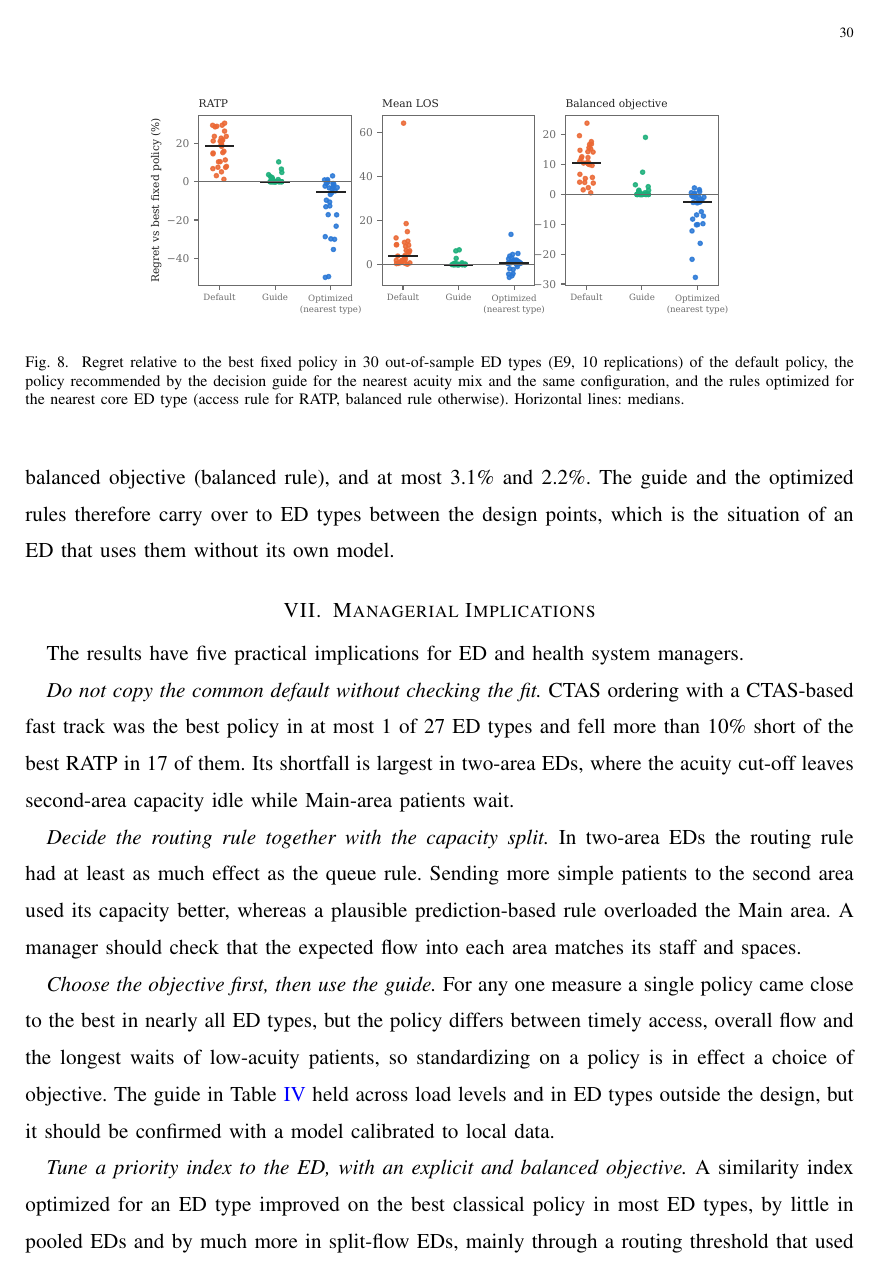
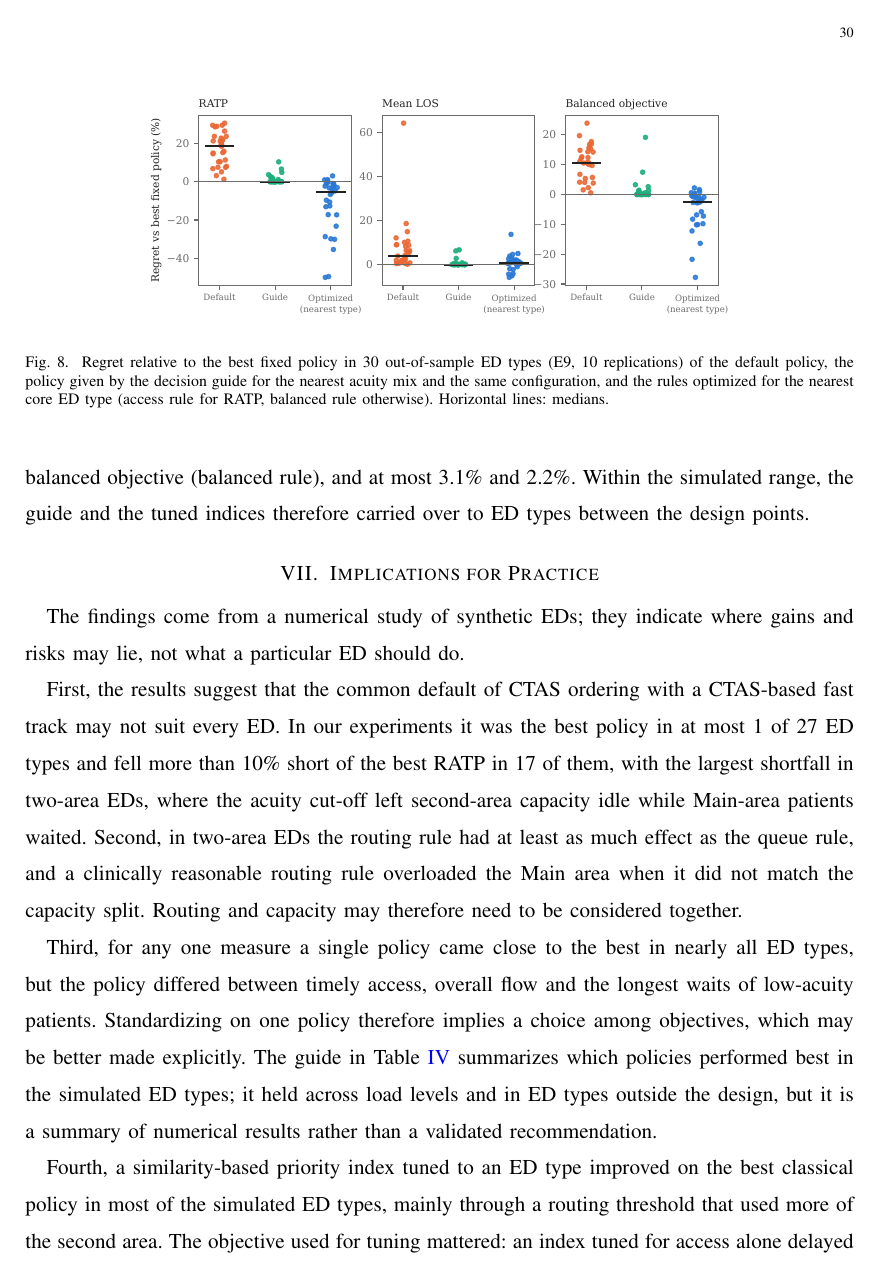
Before and after one commit to FarhoodRisman/context-dependent-ed-streaming, a LaTeX paper (paper/main_review.tex, which reads paper/sections/discussion.tex, paper/sections/introduction.tex, paper/sections/results.tex): page 30 of 38. Compiled offline with pdfLaTeX; a missing font is replaced by an installed copy or a similar font; a LaTeX package or settings file that is missing is left out.

Commit message:
Tone: hedge managerial claims, frame results as numerical evidence, state need for prospective and external validation
Co-Authored-By: Claude Opus 5.5 <noreply@anthropic.com>
Claude-Session: https://claude.ai/code/session_01THZsJrSCFae6nTbciUF8HF

```diff
--- a/paper/sections/discussion.tex
+++ b/paper/sections/discussion.tex
@@ -1,12 +1,11 @@
-\section{Managerial Implications}
+\section{Implications for Practice}
 \label{sec:implications}
 
-The results have five practical implications for ED and health system managers.
+The findings come from a numerical study of synthetic EDs; they indicate where gains and risks may lie, not what a particular ED should do.
 
-\emph{Do not copy the common default without checking the fit.} CTAS ordering with a CTAS-based fast track was the best policy in at most \DefaultIsBestRatp{} of \NEdTypes{} ED types and fell more than 10\% short of the best RATP in \DefaultRatpNGtTen{} of them. Its shortfall is largest in two-area EDs, where the acuity cut-off leaves second-area capacity idle while Main-area patients wait.
+First, the results suggest that the common default of CTAS ordering with a CTAS-based fast track may not suit every ED. In our experiments it was the best policy in at most \DefaultIsBestRatp{} of \NEdTypes{} ED types and fell more than 10\% short of the best RATP in \DefaultRatpNGtTen{} of them, with the largest shortfall in two-area EDs, where the acuity cut-off left second-area capacity idle while Main-area patients waited. Second, in two-area EDs the routing rule had at least as much effect as the queue rule, and a clinically reasonable routing rule overloaded the Main area when it did not match the capacity split. Routing and capacity may therefore need to be considered together.
 
-\emph{Decide the routing rule together with the capacity split.} In two-area EDs the routing rule had at least as much effect as the queue rule. Sending more simple patients to the second area used its capacity better, whereas a plausible prediction-based rule overloaded the Main area. A manager should check that the expected flow into each area matches its staff and spaces.
+Third, for any one measure a single policy came close to the best in nearly all ED types, but the policy differed between timely access, overall flow and the longest waits of low-acuity patients. Standardizing on one policy therefore implies a choice among objectives, which may be better made explicitly. The guide in Table~\ref{tab:guide} summarizes which policies performed best in the simulated ED types; it held across load levels and in ED types outside the design, but it is a summary of numerical results rather than a validated recommendation.
 
-\emph{Choose the objective first, then use the guide.} For any one measure a single policy came close to the best in nearly all ED types, but the policy differs between timely access, overall flow and the longest waits of low-acuity patients, so standardizing on a policy is in effect a choice of objective. The guide in Table~\ref{tab:guide} held across load levels and in ED types outside the design, but it should be confirmed with a model calibrated to local data.
+Fourth, a similarity-based priority index tuned to an ED type improved on the best classical policy in most of the simulated ED types, mainly through a routing threshold that used more of the second area. The objective used for tuning mattered: an index tuned for access alone delayed reassessments and lengthened stays, whereas a balanced objective avoided this. Finally, because the index needs only triage data, a weighted sum and a sort, it could in principle express any of the classical policies or a tuned one within an ED information system, provided its weights are checked against the intended policy at the level of decisions; SIM produced almost the same average outcomes as CTAS-SPT while choosing a different patient at about half of all decisions.
 
-\emph{Tune a priority index to the ED, with an explicit and balanced objective.} A similarity index optimized for an ED type improved on the best classical policy in most ED types, by little in pooled EDs and by much more in split-flow EDs, mainly through a routing threshold that used more of the second area. Under congestion the optimized rules relaxed strict acuity order in favour of short patients. Access alone should not be the objective: the rule optimized for access delayed reassessments and lengthened stays. Most tuned indices transferred to similar EDs with a small loss, except where capacity is tight.
--- a/paper/sections/introduction.tex
+++ b/paper/sections/introduction.tex
@@ -9,7 +9,7 @@ Patient streaming belongs to this second group. In a streamed ED, patients are s
 
 Local conditions vary widely. Across the 16 highest-volume EDs in Alberta, the share of patients triaged to level~2 of the Canadian Triage and Acuity Scale (CTAS) ranged from about 3\% to 33\%, and the share at level~4 from about 17\% to 49\% \cite{Holroyd2016_EDCaseMix}. EDs also differ in load, in how long admitted patients wait for an inpatient bed and in physical layout. Streaming policies, however, are often adopted because they worked in another ED or because they are recommended in reviews, and regional health authorities may standardize them across sites. Analytical and simulation studies show that the value of streaming depends on the setting \cite{Saghafian2012_Streaming_as_a_Mechanism,Hu2009,laker2014flex_track}, as contingency research in operations management would predict \cite{Sousa2008_ContingencyOM}. What has not been examined systematically is how the most suitable streaming policy changes across types of ED, and how much an ED gives up when it applies a policy that was designed for a different setting.
 
-Two further developments add to the importance of this question. The first is the use of predictions. Machine learning models can estimate at triage whether a patient is likely to be admitted \cite{SUN2011_disposition,Hong2018_disposition}, and such predictions have been proposed as a basis for streaming and bed planning \cite{Peck_2014_value_of_predictive_analytics,feizi2023vertical}. Their accuracy differs between sites, and it is not known how accurate predictions must be for a prediction-based policy to perform better than one based on triage alone. The second is the implementation of prioritization and streaming rules in decision-support software. A simple and transparent way to do so is a priority index, which ranks patients by a weighted combination of coded triage attributes, for example by their similarity to a target profile \cite{OFFODILE1990,GT-in-ED_HCMS2016}. Such an index uses only information available at triage and can be adopted by existing ED information systems. The intended policy, however, is usually stated in words, such as ``acuity first, then patients who can be treated quickly'', and the weights are chosen by judgement to express it. Whether a given set of weights actually reproduces the intended policy is rarely verified, and the weights are seldom chosen with the characteristics of a particular ED in mind.
+Two further developments add to the importance of this question. The first is the use of predictions. Machine learning models can estimate at triage whether a patient is likely to be admitted \cite{SUN2011_disposition,Hong2018_disposition}, and such predictions have been proposed as a basis for streaming and bed planning \cite{Peck_2014_value_of_predictive_analytics,feizi2023vertical}. Their accuracy differs between sites, and it is not known how accurate predictions must be for a prediction-based policy to perform better than one based on triage alone. The second is the implementation of prioritization and streaming rules in decision-support software. A simple and transparent way to do so is a priority index, which ranks patients by a weighted combination of coded triage attributes, for example by their similarity to a target profile \cite{OFFODILE1990,GT-in-ED_HCMS2016}. Such an index uses only information available at triage and could, in principle, be configured in existing ED information systems. The intended policy, however, is usually stated in words, such as ``acuity first, then patients who can be treated quickly'', and the weights are chosen by judgement to express it. Whether a given set of weights actually reproduces the intended policy is rarely verified, and the weights are seldom chosen with the characteristics of a particular ED in mind.
 
 Motivated by these observations, this study addresses three research questions:
 \begin{itemize}
@@ -20,3 +20,4 @@ Motivated by these observations, this study addresses three research questions:
 
 To answer these questions we develop a discrete-event simulation of \NEdTypes{} synthetic ED types, obtained by crossing three acuity mixes, three load levels and three configurations (pooled, fast track and split flow), and evaluate \NQueueRules{} queue rules in combination with three routing rules. Case-mix and admission parameters are taken from published Canadian data \cite{Holroyd2016_EDCaseMix}, and patient pathways from a process-mining study of ED patient journeys \cite{Rismanchian2023_PatientJourney}. Prediction errors are generated from confusion matrices whose error is controlled by a single parameter, so that prediction quality can be varied up to perfect information. The weights and targets of a similarity-based priority index are tuned by a cross-entropy search, and the conclusions are tested under misspecified inputs and on \NOosTypes{} further ED types.
 
+The study makes three contributions to the literature on ED operations. First, it compares streaming policies across a designed set of ED types and quantifies the regret of applying one policy to all of them, including the common practice of triage-level ordering with a triage-based fast track, and summarizes the numerical results in a decision guide. Second, it shows how the value of prediction-based streaming depends on prediction accuracy and on the type of ED. Third, it shows that one similarity-based priority index can serve as a common way to implement streaming policies: it establishes conditions under which the index reproduces each classical policy, shows that weights set by judgement can match a policy's average outcomes while choosing different patients at many decisions, and shows that, in the simulated EDs, tuning the index to the ED improved on the best classical policy.
@@ -24,2 +24,2 @@ The study makes three contributions to the literature on ED operations. First, i
 
-The remainder of the paper is organized as follows. Section~\ref{sec:lit} reviews related work. Section~\ref{sec:framework} describes the simulation model, the policies and the fidelity conditions, and Section~\ref{sec:optimization} the tuning of the similarity index. Section~\ref{sec:design} sets out the experimental design. Section~\ref{sec:results} reports the results, Section~\ref{sec:implications} discusses managerial implications, Section~\ref{sec:limitations} discusses limitations, and Section~\ref{sec:conclusion} concludes. The online appendix gives the coding, proofs, model inputs, algorithms and detailed results.
+The remainder of the paper is organized as follows. Section~\ref{sec:lit} reviews related work. Section~\ref{sec:framework} describes the simulation model, the policies and the fidelity conditions, and Section~\ref{sec:optimization} the tuning of the similarity index. Section~\ref{sec:design} sets out the experimental design. Section~\ref{sec:results} reports the results, Section~\ref{sec:implications} discusses implications for practice, Section~\ref{sec:limitations} discusses limitations, and Section~\ref{sec:conclusion} concludes. The online appendix gives the coding, proofs, model inputs, algorithms and detailed results.
--- a/paper/sections/results.tex
+++ b/paper/sections/results.tex
@@ -63,11 +63,11 @@ In the community ED at high load, a single policy (SIM or SIM/S) is best on both
 
 \subsection{A Decision Guide}
 
-Table~\ref{tab:guide} condenses the results into a guide for ED managers. For each acuity mix and configuration it gives the policy with the smallest mean regret over the three load levels, separately for access (RATP), flow (mean LOS) and their average, with the largest regret over the load levels. Within an acuity mix and configuration, a single policy is within \GuideMaxRegretRatp\% of the best RATP and within \GuideMaxRegretLos\% of the best mean LOS at every load level, so the load level matters less for the choice than the acuity mix and the configuration. A classification tree fitted to the best queue rule by ED type confirms this ordering: it splits first on acuity mix and then on configuration, and with \TreeRatpLeaves{} leaves it reproduces the best queue rule for RATP in \TreeRatpAcc\% of the ED types.
+Table~\ref{tab:guide} condenses the numerical results into a guide. For each acuity mix and configuration it gives the policy with the smallest mean regret over the three load levels, separately for access (RATP), flow (mean LOS) and their average, with the largest regret over the load levels. Within an acuity mix and configuration, a single policy is within \GuideMaxRegretRatp\% of the best RATP and within \GuideMaxRegretLos\% of the best mean LOS at every load level, so the load level matters less for the choice than the acuity mix and the configuration. A classification tree fitted to the best queue rule by ED type confirms this ordering: it splits first on acuity mix and then on configuration, and with \TreeRatpLeaves{} leaves it reproduces the best queue rule for RATP in \TreeRatpAcc\% of the ED types.
 
 \begin{table*}[!htbp]
 \centering
-\caption{Decision guide: recommended policy by acuity mix and configuration (smallest mean regret over the three load levels) and the largest regret over the load levels. ``Balanced'' uses the average of the RATP and mean-LOS regrets.}
+\caption{Decision guide: policy with the smallest mean regret over the three load levels by acuity mix and configuration in the simulated ED types and the largest regret over the load levels. ``Balanced'' uses the average of the RATP and mean-LOS regrets.}
 \label{tab:guide}
 \footnotesize
 \begin{adjustbox}{max width=\linewidth}\input{tables/tab_decision_guide}\end{adjustbox}
--- a/paper/sections/results_opt.tex
+++ b/paper/sections/results_opt.tex
@@ -47,8 +47,8 @@ Under misspecified inputs (E8, Table~\aref{tab:rob} in Appendix~\aref{app:res:ro
 \begin{figure}[!htbp]
 \centering
 \includegraphics[width=\figcw]{figures/fig_oos.pdf}
-\caption{Regret relative to the best fixed policy in \NOosTypes{} out-of-sample ED types (E9, \NOosReps{} replications) of the default policy, the policy recommended by the decision guide for the nearest acuity mix and the same configuration, and the rules optimized for the nearest core ED type (access rule for RATP, balanced rule otherwise). Horizontal lines: medians.}
+\caption{Regret relative to the best fixed policy in \NOosTypes{} out-of-sample ED types (E9, \NOosReps{} replications) of the default policy, the policy given by the decision guide for the nearest acuity mix and the same configuration, and the rules optimized for the nearest core ED type (access rule for RATP, balanced rule otherwise). Horizontal lines: medians.}
 \label{fig:oos}
 \end{figure}
 
-In the \NOosTypes{} out-of-sample ED types of E9 (\OosVisitsMin--\OosVisitsMax{} visits per day), the decision guide, applied with the nearest acuity mix and the ED's configuration, had a mean regret of \OosGuideRatpMean\% for RATP and \OosGuideLosMean\% for mean LOS, against \OosDefaultRatpMean\% and \OosDefaultLosMean\% for the default policy (Fig.~\ref{fig:oos}). The regret of the guide exceeded 10\% for RATP in \OosGuideRatpNGtTen{} of the \NOosTypes{} ED types, that of the default in \OosDefaultRatpNGtTen. The rules optimized for the nearest core ED type did better than any fixed policy on average: their mean regret relative to the best fixed policy was \OosOptRatpMean\% for RATP (access rule) and \OosOptBalMean\% for the balanced objective (balanced rule), and at most \OosOptRatpMax\% and \OosOptBalMax\%. The guide and the optimized rules therefore carry over to ED types between the design points, which is the situation of an ED that uses them without its own model.
+In the \NOosTypes{} out-of-sample ED types of E9 (\OosVisitsMin--\OosVisitsMax{} visits per day), the decision guide, applied with the nearest acuity mix and the ED's configuration, had a mean regret of \OosGuideRatpMean\% for RATP and \OosGuideLosMean\% for mean LOS, against \OosDefaultRatpMean\% and \OosDefaultLosMean\% for the default policy (Fig.~\ref{fig:oos}). The regret of the guide exceeded 10\% for RATP in \OosGuideRatpNGtTen{} of the \NOosTypes{} ED types, that of the default in \OosDefaultRatpNGtTen. The rules optimized for the nearest core ED type did better than any fixed policy on average: their mean regret relative to the best fixed policy was \OosOptRatpMean\% for RATP (access rule) and \OosOptBalMean\% for the balanced objective (balanced rule), and at most \OosOptRatpMax\% and \OosOptBalMax\%. Within the simulated range, the guide and the tuned indices therefore carried over to ED types between the design points.
```
Also changed, not shown: notes/DECISIONS.md (+1 -0 lines), paper/sections/abstract.tex (+2 -2 lines), paper/sections/design.tex (+1 -1 lines), paper/sections/framework.tex (+1 -1 lines), paper/sections/literature.tex (+1 -1 lines), paper/sections/results_sens.tex (+2 -2 lines), paper/sections/discussion.tex (7 more changed lines), paper/sections/introduction.tex (3 more changed lines), paper/sections/results.tex (4 more changed lines), paper/sections/results_opt.tex (2 more changed lines).
